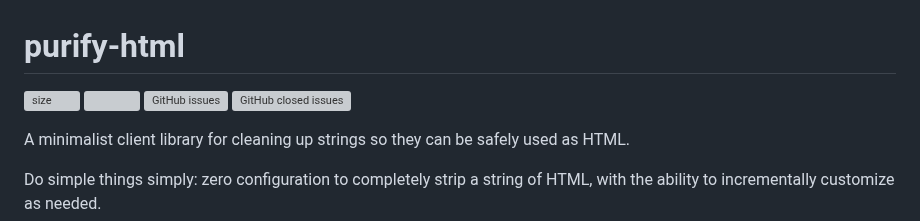
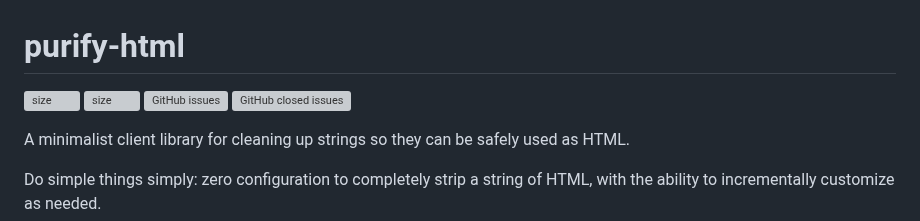
Before and after one commit to oleksandr-dukhovnyy/purify-html, a Markdown page: README.MD, the part around the change. Drawn GitHub-style; grey boxes are pictures that could not be loaded.

```diff
--- a/README.MD
+++ b/README.MD
@@ -1,7 +1,7 @@
 # purify-html
 
 ![size](https://img.shields.io/github/languages/code-size/Aleksandr-JS-Developer/purify-html?style=flat-square)
-![](https://badgen.net/bundlephobia/minzip/purify-html?style=flat-square)
+![size](https://badgen.net/bundlephobia/minzip/purify-html?style=flat-square)
 ![GitHub issues](https://img.shields.io/github/issues-raw/Aleksandr-JS-Developer/purify-html?style=flat-square)
 ![GitHub closed issues](https://img.shields.io/github/issues-closed-raw/Aleksandr-JS-Developer/purify-html?style=flat-square)
 
```
